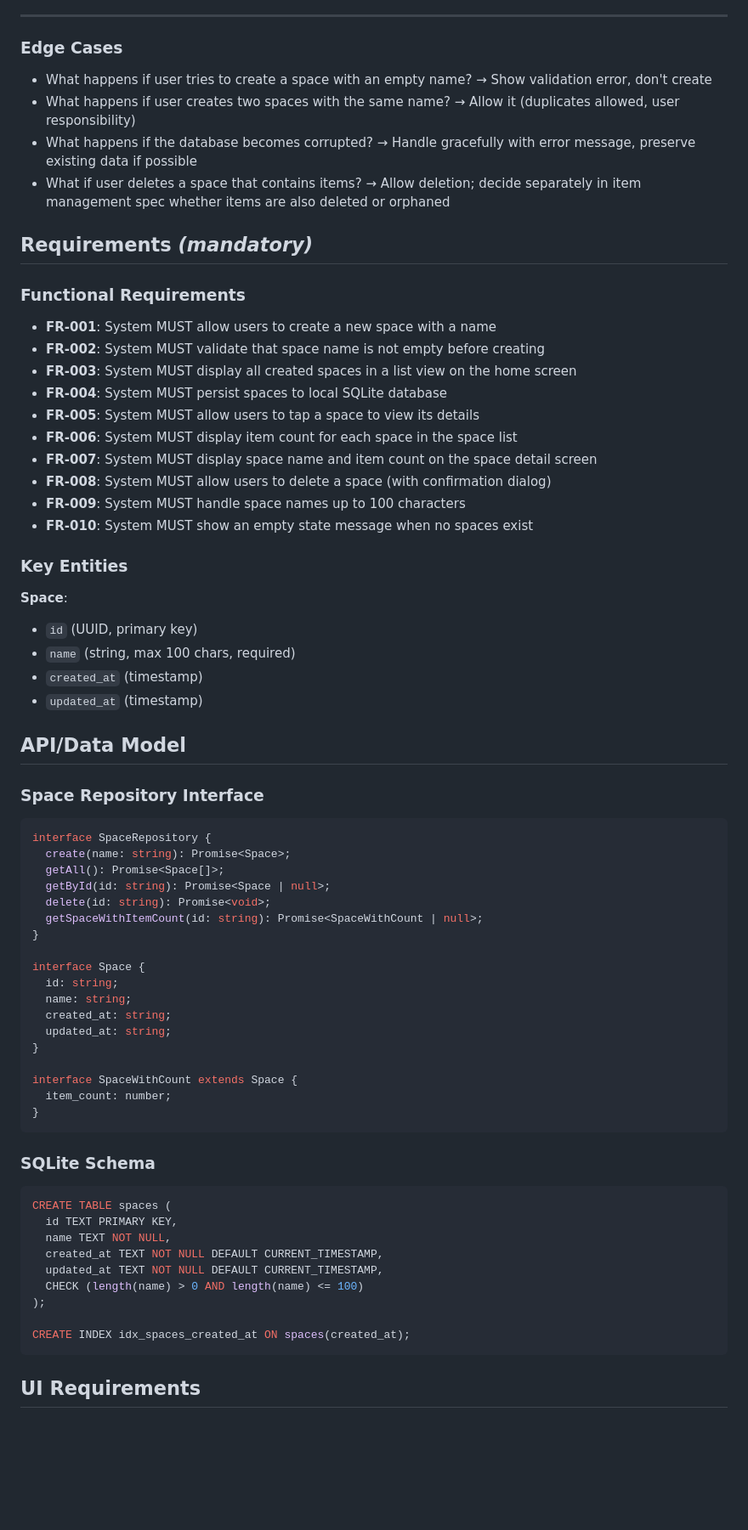
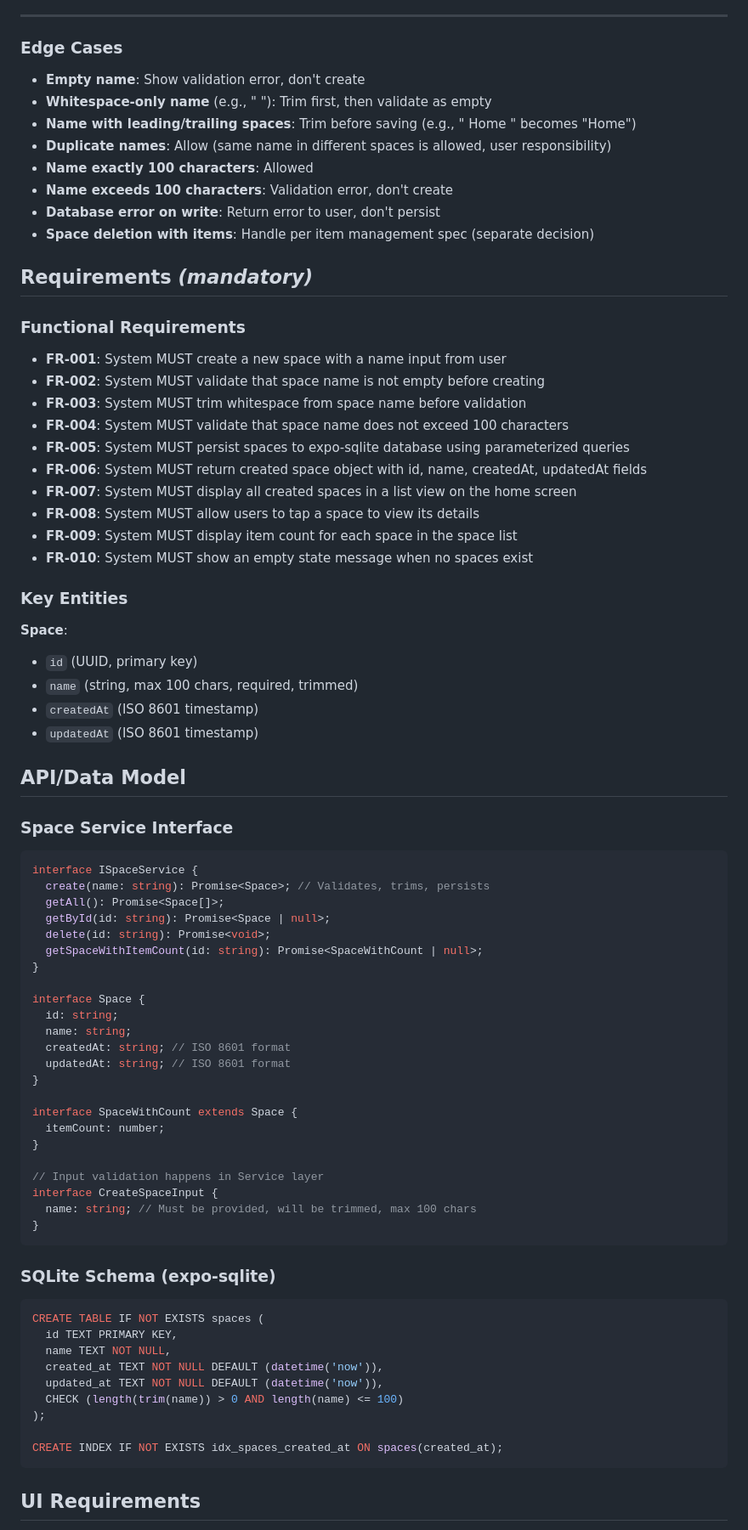
Before and after one commit to kaynn04/spotly, a Markdown page: specs/001-create-space/spec.md, the part around one of its changes. Shown at 85% size. GitHub-like rendering; blank space fills up the shorter version.

Commit message:
[spec] Align create_space with requirements: add inputs/outputs, acceptance criteria with trimming, camelCase fields, explicit expo-sqlite, layer responsibilities

````diff
--- a/specs/001-create-space/spec.md
+++ b/specs/001-create-space/spec.md
@@ -74,41 +107,45 @@ Users need to remove spaces they no longer use (e.g., moving to a new apartment,
 
 ### Edge Cases
 
-- What happens if user tries to create a space with an empty name? → Show validation error, don't create
-- What happens if user creates two spaces with the same name? → Allow it (duplicates allowed, user responsibility)
-- What happens if the database becomes corrupted? → Handle gracefully with error message, preserve existing data if possible
-- What if user deletes a space that contains items? → Allow deletion; decide separately in item management spec whether items are also deleted or orphaned
+- **Empty name**: Show validation error, don't create
+- **Whitespace-only name** (e.g., "   "): Trim first, then validate as empty
+- **Name with leading/trailing spaces**: Trim before saving (e.g., " Home " becomes "Home")
+- **Duplicate names**: Allow (same name in different spaces is allowed, user responsibility)
+- **Name exactly 100 characters**: Allowed
+- **Name exceeds 100 characters**: Validation error, don't create
+- **Database error on write**: Return error to user, don't persist
+- **Space deletion with items**: Handle per item management spec (separate decision)
 
 ## Requirements *(mandatory)*
 
 ### Functional Requirements
 
-- **FR-001**: System MUST allow users to create a new space with a name
+- **FR-001**: System MUST create a new space with a name input from user
 - **FR-002**: System MUST validate that space name is not empty before creating
-- **FR-003**: System MUST display all created spaces in a list view on the home screen
-- **FR-004**: System MUST persist spaces to local SQLite database
-- **FR-005**: System MUST allow users to tap a space to view its details
-- **FR-006**: System MUST display item count for each space in the space list
-- **FR-007**: System MUST display space name and item count on the space detail screen
-- **FR-008**: System MUST allow users to delete a space (with confirmation dialog)
-- **FR-009**: System MUST handle space names up to 100 characters
+- **FR-003**: System MUST trim whitespace from space name before validation
+- **FR-004**: System MUST validate that space name does not exceed 100 characters
+- **FR-005**: System MUST persist spaces to expo-sqlite database using parameterized queries
+- **FR-006**: System MUST return created space object with id, name, createdAt, updatedAt fields
+- **FR-007**: System MUST display all created spaces in a list view on the home screen
+- **FR-008**: System MUST allow users to tap a space to view its details
+- **FR-009**: System MUST display item count for each space in the space list
 - **FR-010**: System MUST show an empty state message when no spaces exist
 
 ### Key Entities
 
 **Space**:
 - `id` (UUID, primary key)
-- `name` (string, max 100 chars, required)
-- `created_at` (timestamp)
-- `updated_at` (timestamp)
+- `name` (string, max 100 chars, required, trimmed)
+- `createdAt` (ISO 8601 timestamp)
+- `updatedAt` (ISO 8601 timestamp)
 
 ## API/Data Model
 
-### Space Repository Interface
+### Space Service Interface
 
 ```typescript
-interface SpaceRepository {
-  create(name: string): Promise<Space>;
+interface ISpaceService {
+  create(name: string): Promise<Space>; // Validates, trims, persists
   getAll(): Promise<Space[]>;
   getById(id: string): Promise<Space | null>;
   delete(id: string): Promise<void>;
@@ -118,27 +155,32 @@ interface SpaceRepository {
 interface Space {
   id: string;
   name: string;
-  created_at: string;
-  updated_at: string;
+  createdAt: string; // ISO 8601 format
+  updatedAt: string; // ISO 8601 format
 }
 
 interface SpaceWithCount extends Space {
-  item_count: number;
+  itemCount: number;
+}
+
+// Input validation happens in Service layer
+interface CreateSpaceInput {
+  name: string; // Must be provided, will be trimmed, max 100 chars
 }
 ```
 
-### SQLite Schema
+### SQLite Schema (expo-sqlite)
 
 ```sql
-CREATE TABLE spaces (
+CREATE TABLE IF NOT EXISTS spaces (
   id TEXT PRIMARY KEY,
   name TEXT NOT NULL,
-  created_at TEXT NOT NULL DEFAULT CURRENT_TIMESTAMP,
-  updated_at TEXT NOT NULL DEFAULT CURRENT_TIMESTAMP,
-  CHECK (length(name) > 0 AND length(name) <= 100)
+  created_at TEXT NOT NULL DEFAULT (datetime('now')),
+  updated_at TEXT NOT NULL DEFAULT (datetime('now')),
+  CHECK (length(trim(name)) > 0 AND length(name) <= 100)
 );
 
-CREATE INDEX idx_spaces_created_at ON spaces(created_at);
+CREATE INDEX IF NOT EXISTS idx_spaces_created_at ON spaces(created_at);
 ```
 
 ## UI Requirements
````
Also changed, not shown: other parts of specs/001-create-space/spec.md (+62 -6 lines), 1 other file.
